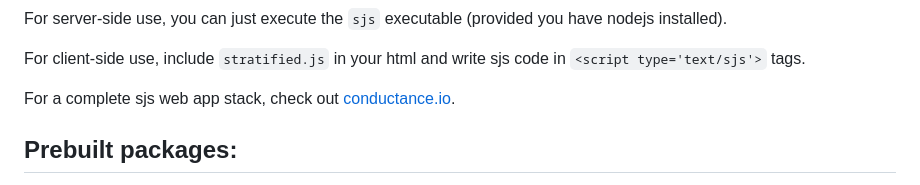
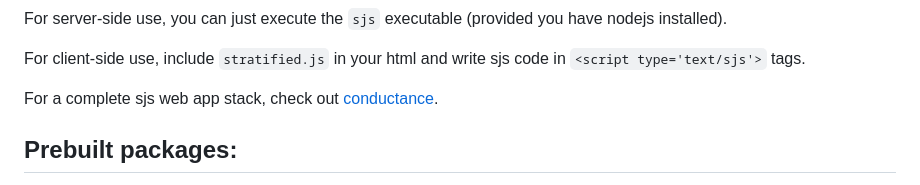
Before and after one commit to onilabs/stratifiedjs, a Markdown page: README.md, the part around the change. Rendered like a GitHub page.

Commit message:
remove references to obsolete conductance.io domain

```diff
--- a/README.md
+++ b/README.md
@@ -16,7 +16,7 @@ For server-side use, you can just execute the `sjs` executable
 For client-side use, include `stratified.js` in your html and write sjs code in
 `<script type='text/sjs'>` tags.
 
-For a complete sjs web app stack, check out [conductance.io](https://conductance.io).
+For a complete sjs web app stack, check out [conductance](https://onilabs.com).
 
 Prebuilt packages:
 ------------------
```
